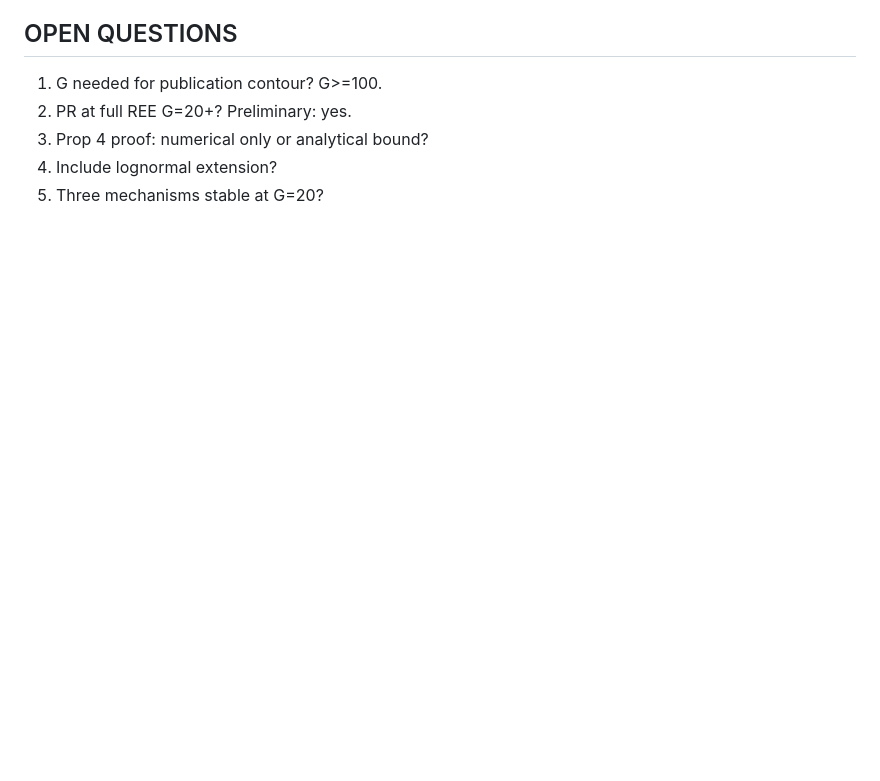
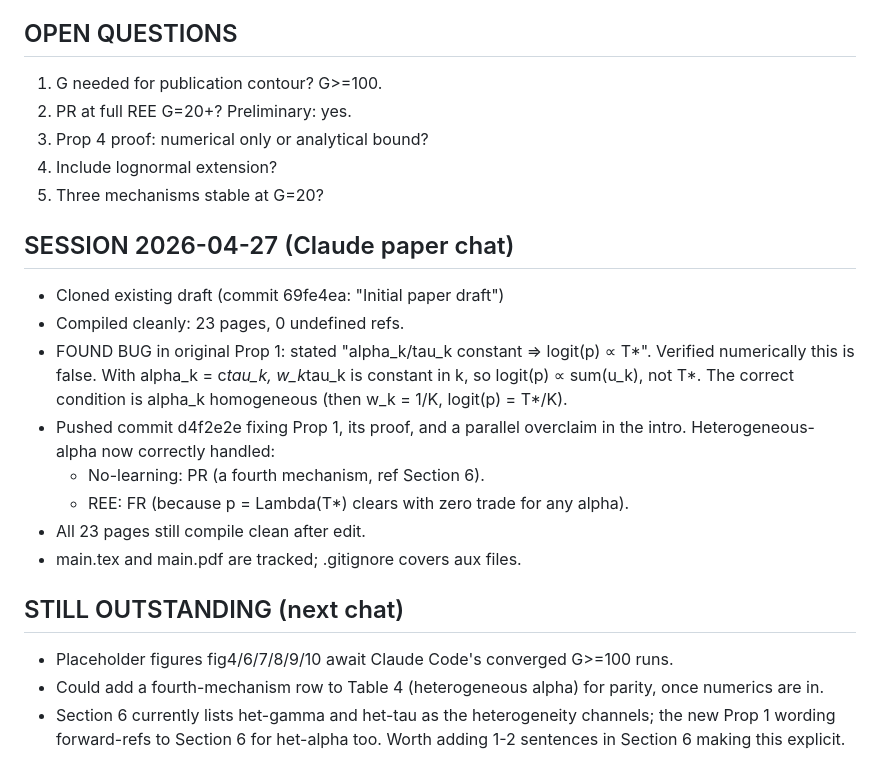
Before and after one commit to mhpbreugem/REZN, a Markdown page: CHAT_MEMORY.md, the part around the change. GitHub-like rendering; blank space fills up the shorter version.

Commit message:
CHAT_MEMORY: record Prop 1 bug fix and outstanding items

```diff
--- a/CHAT_MEMORY.md
+++ b/CHAT_MEMORY.md
@@ -137,3 +137,25 @@ PLACEHOLDER (yellow background):
 3. Prop 4 proof: numerical only or analytical bound?
 4. Include lognormal extension?
 5. Three mechanisms stable at G=20?
+
+## SESSION 2026-04-27 (Claude paper chat)
+- Cloned existing draft (commit 69fe4ea: "Initial paper draft")
+- Compiled cleanly: 23 pages, 0 undefined refs.
+- FOUND BUG in original Prop 1: stated "alpha_k/tau_k constant => logit(p) ∝ T*".
+  Verified numerically this is false. With alpha_k = c*tau_k, w_k*tau_k is
+  constant in k, so logit(p) ∝ sum(u_k), not T*. The correct condition is
+  alpha_k homogeneous (then w_k = 1/K, logit(p) = T*/K).
+- Pushed commit d4f2e2e fixing Prop 1, its proof, and a parallel overclaim
+  in the intro. Heterogeneous-alpha now correctly handled:
+    * No-learning: PR (a fourth mechanism, ref Section 6).
+    * REE: FR (because p = Lambda(T*) clears with zero trade for any alpha).
+- All 23 pages still compile clean after edit.
+- main.tex and main.pdf are tracked; .gitignore covers aux files.
+
+## STILL OUTSTANDING (next chat)
+- Placeholder figures fig4/6/7/8/9/10 await Claude Code's converged G>=100 runs.
+- Could add a fourth-mechanism row to Table 4 (heterogeneous alpha) for parity,
+  once numerics are in.
+- Section 6 currently lists het-gamma and het-tau as the heterogeneity
+  channels; the new Prop 1 wording forward-refs to Section 6 for het-alpha
+  too. Worth adding 1-2 sentences in Section 6 making this explicit.
```
